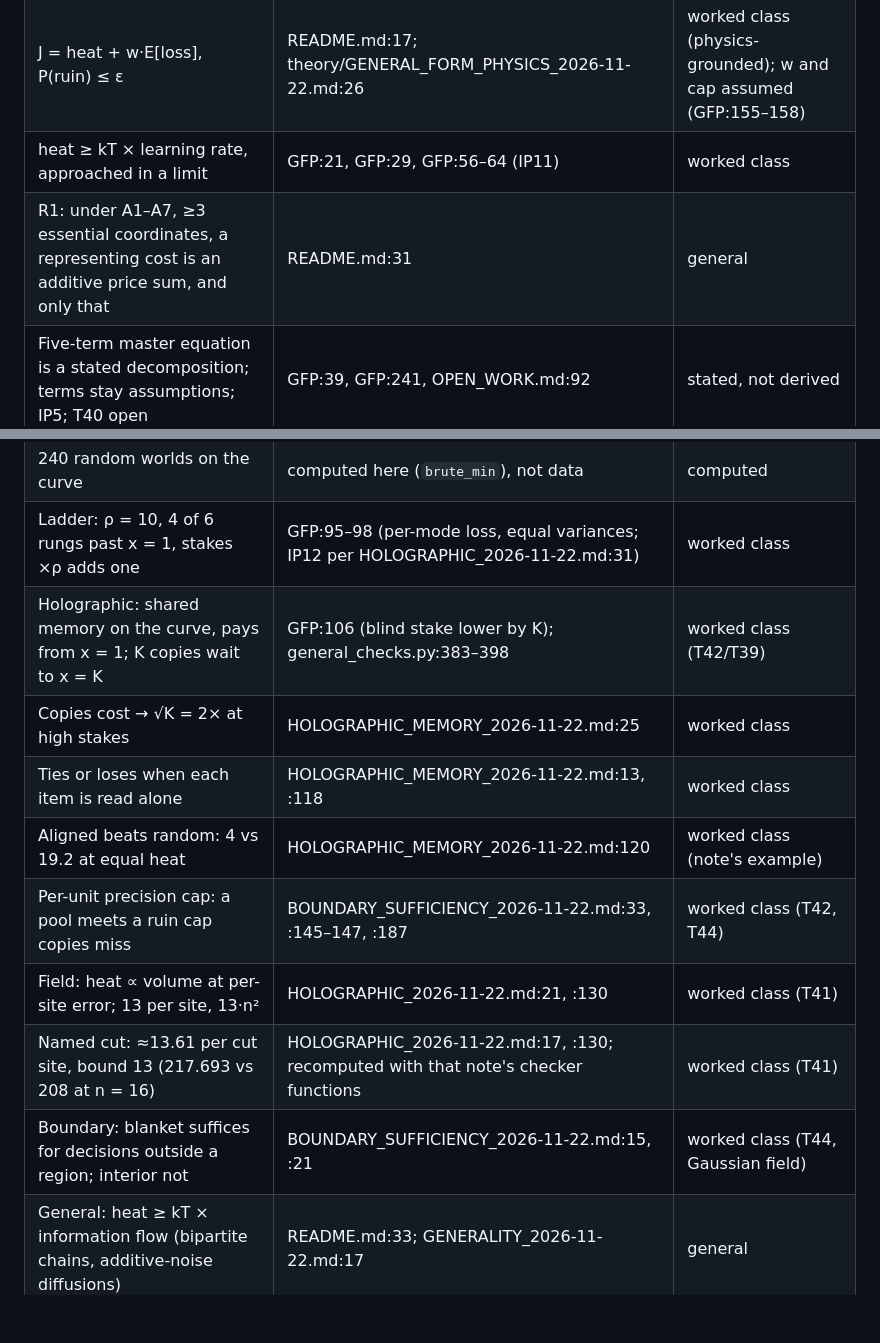
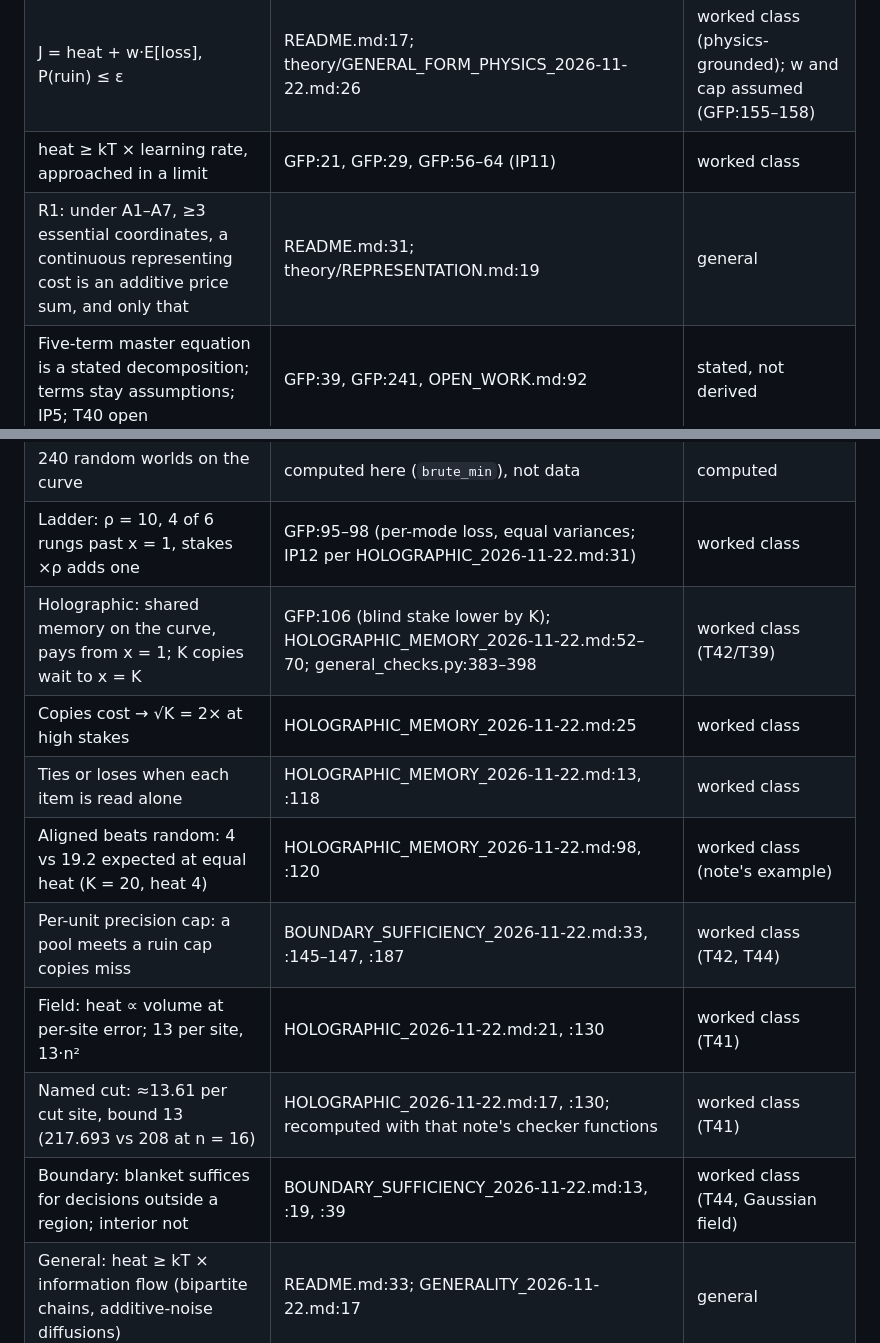
Before and after one commit to Chad-Mitchell/theory-of-adaptive-organization, a Markdown page: figures/master_curve.md, 2 parts joined by grey strips. GitHub-like rendering; blank space fills up the shorter version.

Commit message:
Hostile review fixes: fix annotation overlap, footer clipping, R1 wording, and BOUNDARY_SUFFICIENCY line citations

```diff
--- a/figures/master_curve.md
+++ b/figures/master_curve.md
@@ -19,20 +19,20 @@ From `theory/GENERAL_FORM_PHYSICS_2026-11-22.md` §5 (lines 84–87): blind when
 | Hypothesis sentence | README.md:5, CORE.md:7, THEORY.md:41 | hypothesis |
 | J = heat + w·E[loss], P(ruin) ≤ ε | README.md:17; theory/GENERAL_FORM_PHYSICS_2026-11-22.md:26 | worked class (physics-grounded); w and cap assumed (GFP:155–158) |
 | heat ≥ kT × learning rate, approached in a limit | GFP:21, GFP:29, GFP:56–64 (IP11) | worked class |
-| R1: under A1–A7, ≥3 essential coordinates, a representing cost is an additive price sum, and only that | README.md:31 | general |
+| R1: under A1–A7, ≥3 essential coordinates, a continuous representing cost is an additive price sum, and only that | README.md:31; theory/REPRESENTATION.md:19 | general |
 | Five-term master equation is a stated decomposition; terms stay assumptions; IP5; T40 open | GFP:39, GFP:241, OPEN_WORK.md:92 | stated, not derived |
 | Curve: x ≤ 1 blind, 2√x − 1 above; error v/√x | GFP:84–87 | worked class (IP11) |
 | Below the curve unreachable | GFP:62 (floor kT R(ε)); checks §4 | worked class |
 | 240 random worlds on the curve | computed here (`brute_min`), not data | computed |
 | Ladder: ρ = 10, 4 of 6 rungs past x = 1, stakes ×ρ adds one | GFP:95–98 (per-mode loss, equal variances; IP12 per HOLOGRAPHIC_2026-11-22.md:31) | worked class |
-| Holographic: shared memory on the curve, pays from x = 1; K copies wait to x = K | GFP:106 (blind stake lower by K); general_checks.py:383–398 | worked class (T42/T39) |
+| Holographic: shared memory on the curve, pays from x = 1; K copies wait to x = K | GFP:106 (blind stake lower by K); HOLOGRAPHIC_MEMORY_2026-11-22.md:52–70; general_checks.py:383–398 | worked class (T42/T39) |
 | Copies cost → √K = 2× at high stakes | HOLOGRAPHIC_MEMORY_2026-11-22.md:25 | worked class |
 | Ties or loses when each item is read alone | HOLOGRAPHIC_MEMORY_2026-11-22.md:13, :118 | worked class |
-| Aligned beats random: 4 vs 19.2 at equal heat | HOLOGRAPHIC_MEMORY_2026-11-22.md:120 | worked class (note's example) |
+| Aligned beats random: 4 vs 19.2 expected at equal heat (K = 20, heat 4) | HOLOGRAPHIC_MEMORY_2026-11-22.md:98, :120 | worked class (note's example) |
 | Per-unit precision cap: a pool meets a ruin cap copies miss | BOUNDARY_SUFFICIENCY_2026-11-22.md:33, :145–147, :187 | worked class (T42, T44) |
 | Field: heat ∝ volume at per-site error; 13 per site, 13·n² | HOLOGRAPHIC_2026-11-22.md:21, :130 | worked class (T41) |
 | Named cut: ≈13.61 per cut site, bound 13 (217.693 vs 208 at n = 16) | HOLOGRAPHIC_2026-11-22.md:17, :130; recomputed with that note's checker functions | worked class (T41) |
-| Boundary: blanket suffices for decisions outside a region; interior not | BOUNDARY_SUFFICIENCY_2026-11-22.md:15, :21 | worked class (T44, Gaussian field) |
+| Boundary: blanket suffices for decisions outside a region; interior not | BOUNDARY_SUFFICIENCY_2026-11-22.md:13, :19, :39 | worked class (T44, Gaussian field) |
 | General: heat ≥ kT × information flow (bipartite chains, additive-noise diffusions) | README.md:33; GENERALITY_2026-11-22.md:17 | general |
 | General: stakes up → judgment not down (fixed menu, ruin slack) | README.md:33 | general |
 | General: a factorizing cut screens | README.md:33 | general |
```
Also changed, not shown: figures/master_curve.png, 1 other file.
